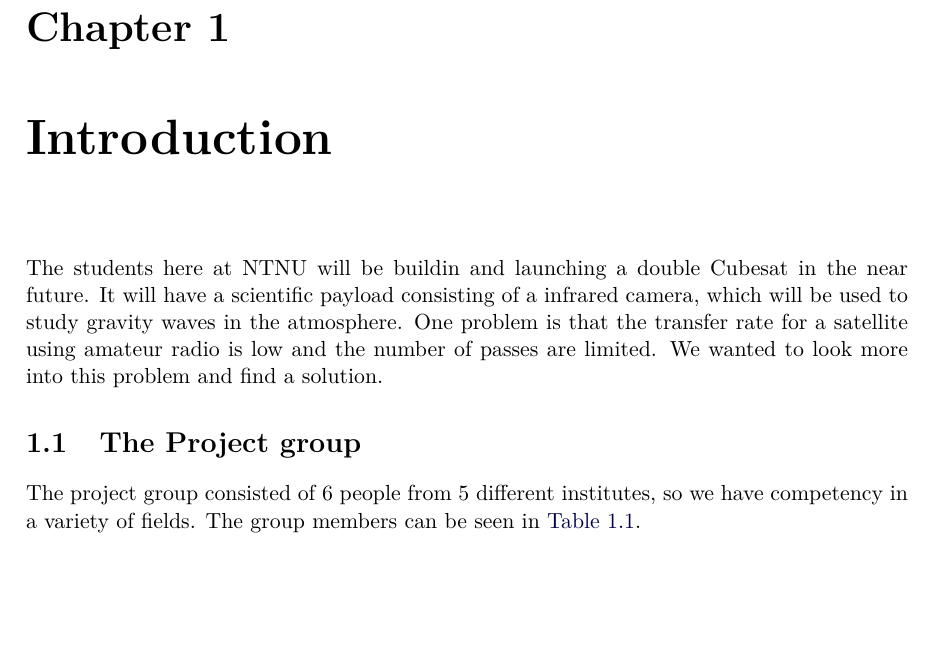
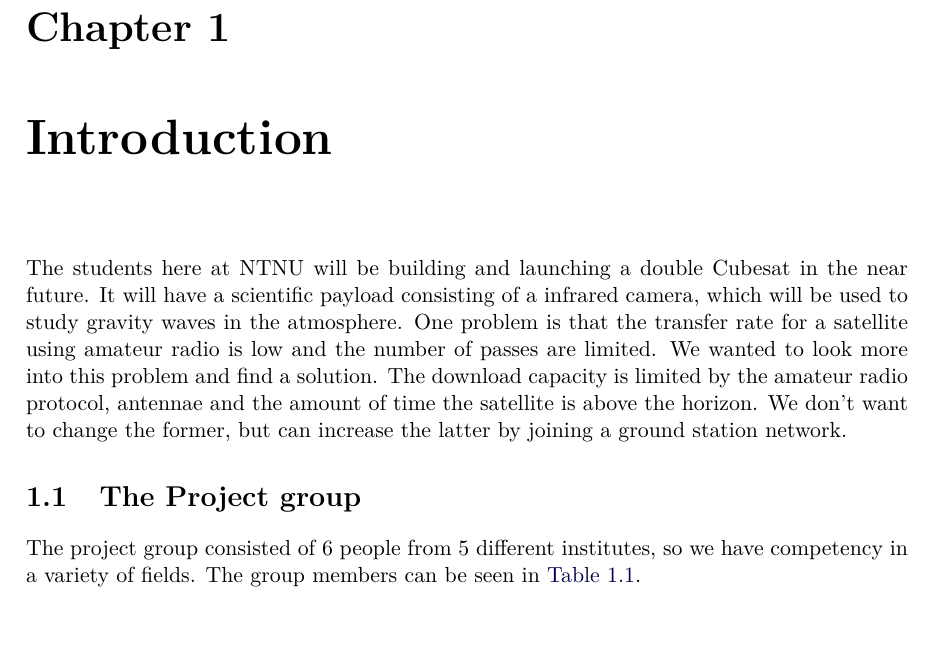
Before and after one commit to Ekerholten/EIT-Gruppe-Blue-Box, a LaTeX thesis (Rapport/report_main.tex, which reads Rapport/Introduction/Introduction.tex): part of page 6 of 22, cut so that both start at the same text. Compiled offline with pdfLaTeX.

Commit message:
Skriveleif

```diff
--- a/Rapport/Introduction/Introduction.tex
+++ b/Rapport/Introduction/Introduction.tex
@@ -1,7 +1,7 @@
 \chapter{Introduction}
 \label{chap:introduction}
 
-The students here at NTNU will be buildin and launching a double Cubesat in the near future. It will have a scientific payload consisting of a infrared camera, which will be used to study gravity waves in the atmosphere. One problem is that the transfer rate for a satellite using amateur radio is low and the number of passes are limited. We wanted to look more into this problem and find a solution.
+The students here at NTNU will be building and launching a double Cubesat in the near future. It will have a scientific payload consisting of a infrared camera, which will be used to study gravity waves in the atmosphere. One problem is that the transfer rate for a satellite using amateur radio is low and the number of passes are limited. We wanted to look more into this problem and find a solution. The download capacity is limited by the amateur radio protocol, antennae and the amount of time the satellite is above the horizon. We don't want to change the former, but can increase the latter by joining a ground station network.
 
 %Since the transfer rate is limited by the antenna its hard to increase the transfer rate without changing the antenna itself. We therefore chose to dive more into how we could increase the number of downstream per pas. We looked into how we could utilize a network of ground stations. We needed to find an existing network that had other ground stations already connected. Carpcomm had seemingly a well established network and was one of the main reason for why we chose it.
 
```
